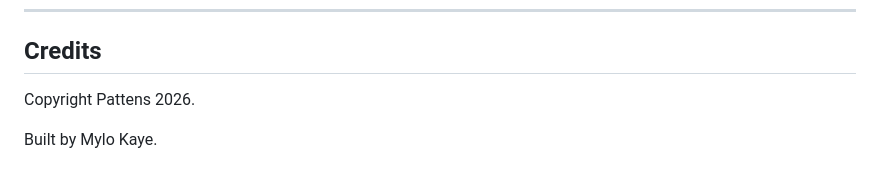
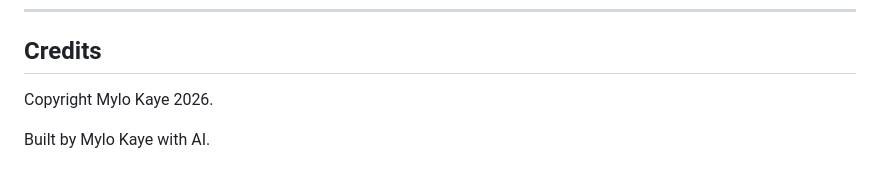
Before and after one commit to mylokaye/Pattens-basic, a Markdown page: README.md, the part around the change. Rendered like a GitHub page.

```diff
--- a/README.md
+++ b/README.md
@@ -179,6 +179,6 @@ See the [LICENSE](LICENSE) file for the complete terms.
 
 ## Credits
 
-Copyright Pattens 2026.
+Copyright Mylo Kaye 2026.
 
-Built by Mylo Kaye.
+Built by Mylo Kaye with AI.
```
